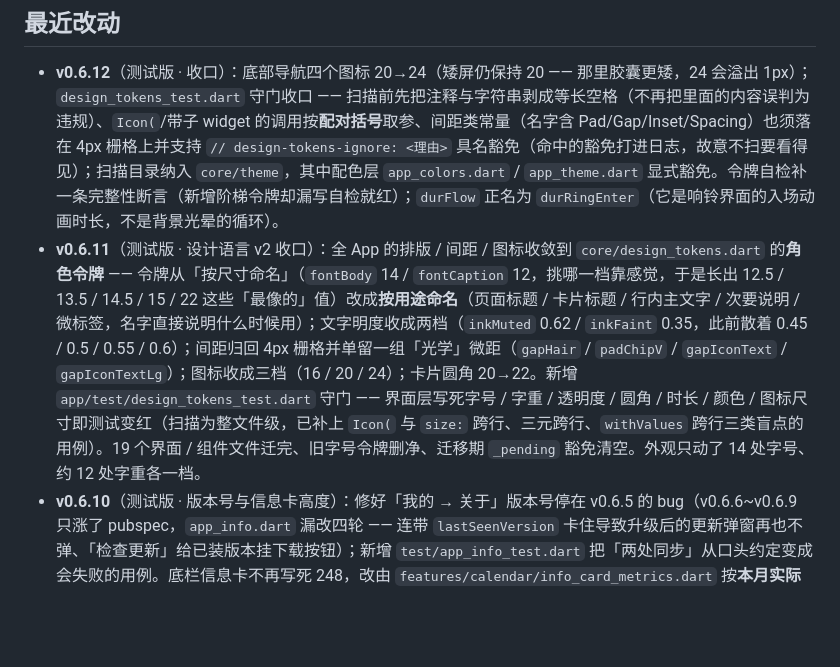
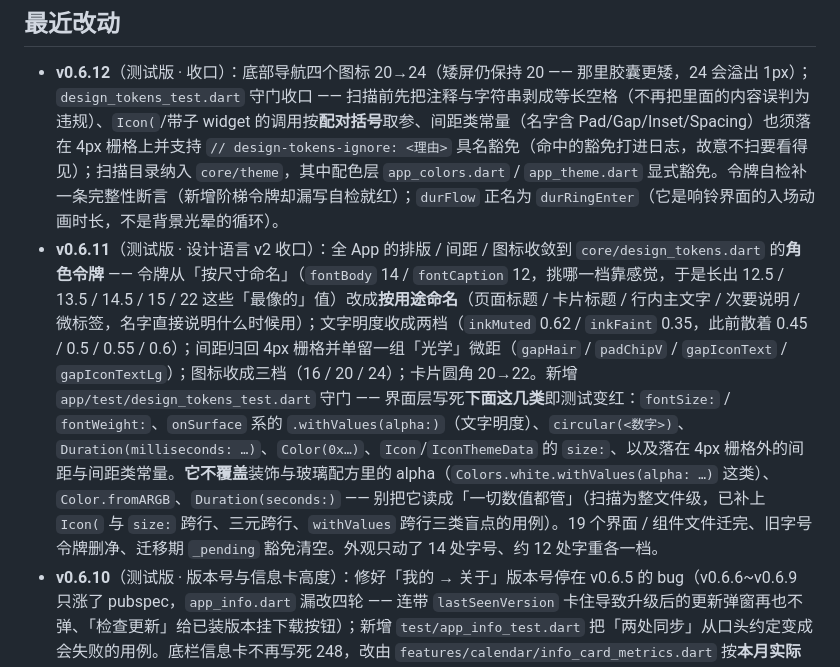
Before and after one commit to Alec-WangLi/DaoBanAssistantPro, a Markdown page: AGENTS.md, the part around the change. GitHub-like rendering; blank space fills up the shorter version.

Commit message:
docs: 收窄守门测试拦截面的宣称，别把它读成「一切数值都管」
复审指出 AGENTS.md 的 v0.6.11 条目把「透明度 / 颜色」说成整类被禁，
而实际规则只认 onSurface 系的 alpha 与 Color(0x…) —— 与刚从
PRODUCT_SPEC.md 收窄掉的是同一个过claim。逐项点明并补上「不覆盖」清单。

Co-Authored-By: Claude Fable 5 <noreply@anthropic.com>

```diff
--- a/AGENTS.md
+++ b/AGENTS.md
@@ -75,7 +75,7 @@ features/profile/            我的页 + 权限卡 + app_dialogs（更新日志/
 
 ## 最近改动
 - **v0.6.12**（测试版 · 收口）：底部导航四个图标 20→24（矮屏仍保持 20 —— 那里胶囊更矮，24 会溢出 1px）；`design_tokens_test.dart` 守门收口 —— 扫描前先把注释与字符串剥成等长空格（不再把里面的内容误判为违规）、`Icon(`/带子 widget 的调用按**配对括号**取参、间距类常量（名字含 Pad/Gap/Inset/Spacing）也须落在 4px 栅格上并支持 `// design-tokens-ignore: <理由>` 具名豁免（命中的豁免打进日志，故意不扫要看得见）；扫描目录纳入 `core/theme`，其中配色层 `app_colors.dart` / `app_theme.dart` 显式豁免。令牌自检补一条完整性断言（新增阶梯令牌却漏写自检就红）；`durFlow` 正名为 `durRingEnter`（它是响铃界面的入场动画时长，不是背景光晕的循环）。
-- **v0.6.11**（测试版 · 设计语言 v2 收口）：全 App 的排版 / 间距 / 图标收敛到 `core/design_tokens.dart` 的**角色令牌** —— 令牌从「按尺寸命名」（`fontBody` 14 / `fontCaption` 12，挑哪一档靠感觉，于是长出 12.5 / 13.5 / 14.5 / 15 / 22 这些「最像的」值）改成**按用途命名**（页面标题 / 卡片标题 / 行内主文字 / 次要说明 / 微标签，名字直接说明什么时候用）；文字明度收成两档（`inkMuted` 0.62 / `inkFaint` 0.35，此前散着 0.45 / 0.5 / 0.55 / 0.6）；间距归回 4px 栅格并单留一组「光学」微距（`gapHair` / `padChipV` / `gapIconText` / `gapIconTextLg`）；图标收成三档（16 / 20 / 24）；卡片圆角 20→22。新增 `app/test/design_tokens_test.dart` 守门 —— 界面层写死字号 / 字重 / 透明度 / 圆角 / 时长 / 颜色 / 图标尺寸即测试变红（扫描为整文件级，已补上 `Icon(` 与 `size:` 跨行、三元跨行、`withValues` 跨行三类盲点的用例）。19 个界面 / 组件文件迁完、旧字号令牌删净、迁移期 `_pending` 豁免清空。外观只动了 14 处字号、约 12 处字重各一档。
+- **v0.6.11**（测试版 · 设计语言 v2 收口）：全 App 的排版 / 间距 / 图标收敛到 `core/design_tokens.dart` 的**角色令牌** —— 令牌从「按尺寸命名」（`fontBody` 14 / `fontCaption` 12，挑哪一档靠感觉，于是长出 12.5 / 13.5 / 14.5 / 15 / 22 这些「最像的」值）改成**按用途命名**（页面标题 / 卡片标题 / 行内主文字 / 次要说明 / 微标签，名字直接说明什么时候用）；文字明度收成两档（`inkMuted` 0.62 / `inkFaint` 0.35，此前散着 0.45 / 0.5 / 0.55 / 0.6）；间距归回 4px 栅格并单留一组「光学」微距（`gapHair` / `padChipV` / `gapIconText` / `gapIconTextLg`）；图标收成三档（16 / 20 / 24）；卡片圆角 20→22。新增 `app/test/design_tokens_test.dart` 守门 —— 界面层写死**下面这几类**即测试变红：`fontSize:` / `fontWeight:`、`onSurface` 系的 `.withValues(alpha:)`（文字明度）、`circular(<数字>)`、`Duration(milliseconds: …)`、`Color(0x…)`、`Icon`/`IconThemeData` 的 `size:`、以及落在 4px 栅格外的间距与间距类常量。**它不覆盖**装饰与玻璃配方里的 alpha（`Colors.white.withValues(alpha: …)` 这类）、`Color.fromARGB`、`Duration(seconds:)` —— 别把它读成「一切数值都管」（扫描为整文件级，已补上 `Icon(` 与 `size:` 跨行、三元跨行、`withValues` 跨行三类盲点的用例）。19 个界面 / 组件文件迁完、旧字号令牌删净、迁移期 `_pending` 豁免清空。外观只动了 14 处字号、约 12 处字重各一档。
 - **v0.6.10**（测试版 · 版本号与信息卡高度）：修好「我的 → 关于」版本号停在 v0.6.5 的 bug（v0.6.6~v0.6.9 只涨了 pubspec，`app_info.dart` 漏改四轮 —— 连带 `lastSeenVersion` 卡住导致升级后的更新弹窗再也不弹、「检查更新」给已装版本挂下载按钮）；新增 `test/app_info_test.dart` 把「两处同步」从口头约定变成会失败的用例。底栏信息卡不再写死 248，改由 `features/calendar/info_card_metrics.dart` 按**本月实际最满的一天**用 `TextPainter` 实测（固定块 + 节假日徽章 + 农历行数 + 其他班组色块折行数），绝不裁字、网格拿到全部剩余高度；代价是换月时高度可能变一次。更新日志补回 v0.6.6~v0.6.9 并滚掉 v0.6.0 及更早；使用帮助新增「外观」「横屏 · 宽屏 · 小窗」两节。
 - **v0.6.6~v0.6.9**：日历信息卡与日期网格的连续微调 —— 格子高度下限从过时的 80 降到实测需求（最后一行不再被卡片压住）；农历描述允许两行；底栏留白 120→84；格子内容随系统字号按需缩放；色条与面板上下对齐；撤掉卡片底部柔光、放开与胶囊的间距；节假日徽章自占一行并与其他班组色块统一配方、对比度过 AA。
 - **v0.6.5**：小窗（小米小窗 / 分屏）修好 —— 系统把小窗的「顶部系统栏高度」报成整个窗口高度，每页的顶部安全区把整屏吃掉；按实测尺寸 200×400 重做小窗适配。
```
